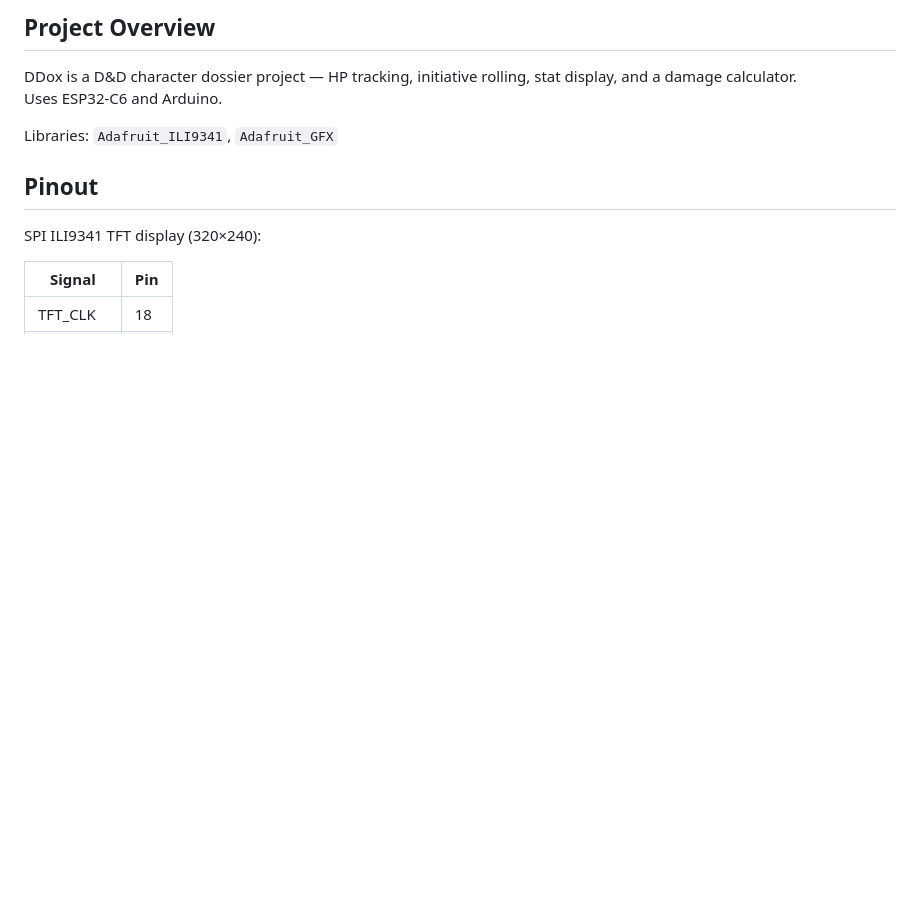
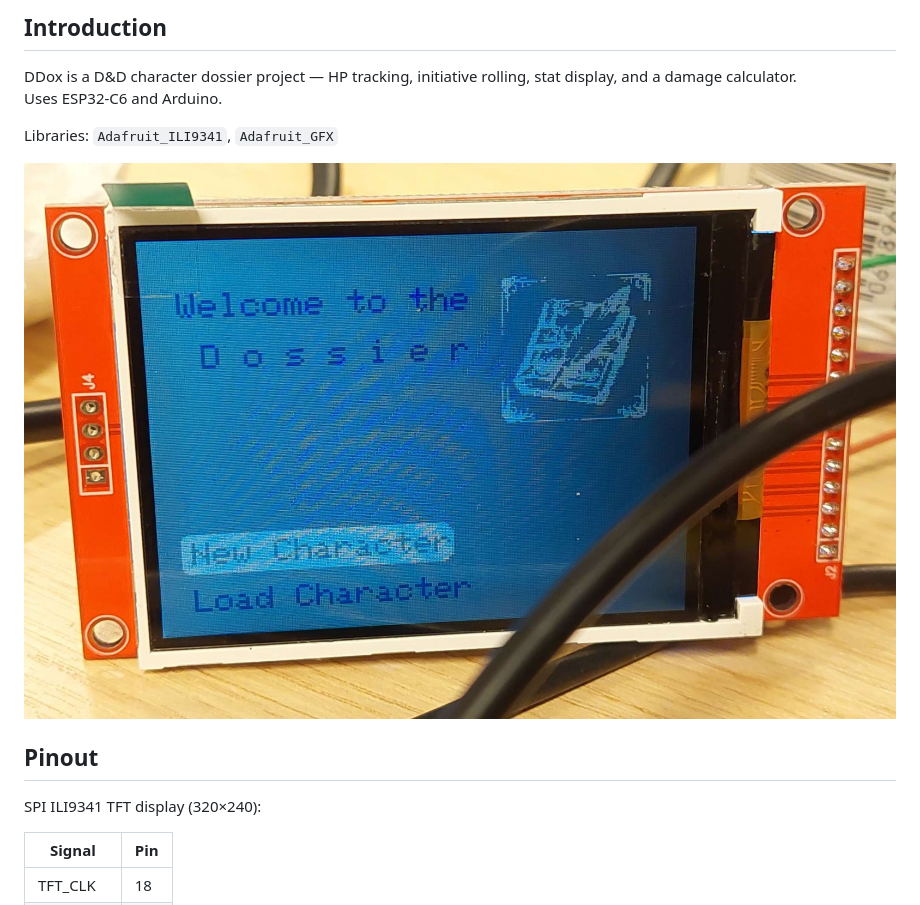
Before and after one commit to SantaClawzzz/DDox, a Markdown page: ReadMe.md, the part around the change. Drawn GitHub-style; pictures changed too: DDoxConcept.jpg (added); blank space fills up the shorter version.

Commit message:
Image

```diff
--- a/ReadMe.md
+++ b/ReadMe.md
@@ -1,9 +1,11 @@
-## Project Overview
+## Introduction
 
 DDox is a D&D character dossier project — HP tracking, initiative rolling, stat display, and a damage calculator.<br>
 Uses ESP32-C6 and Arduino.
 
 Libraries: `Adafruit_ILI9341`, `Adafruit_GFX`
+
+![Image](DDoxConcept.jpg)
 
 ## Pinout
 
```
